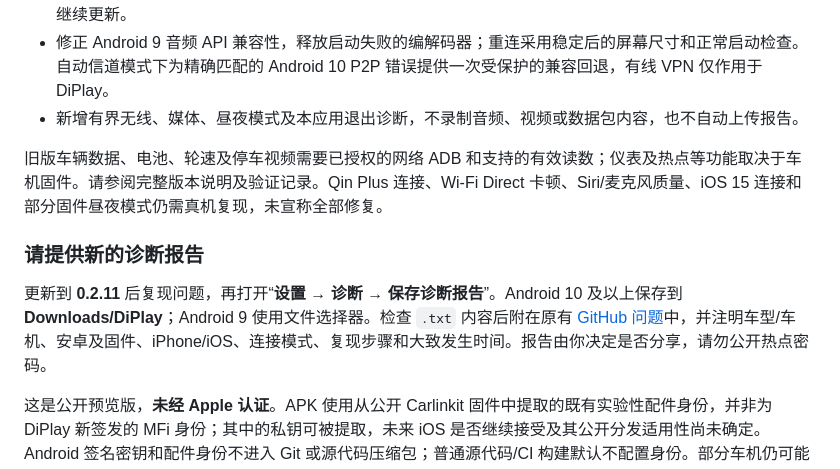
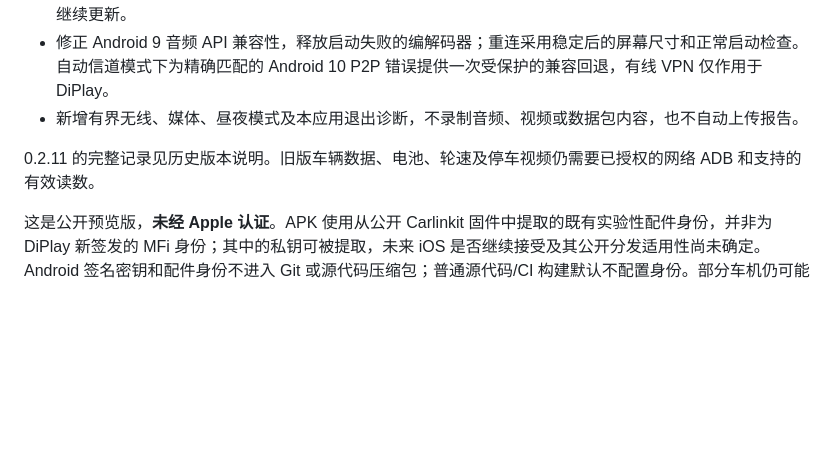
Before and after one commit to huangwits/DiPlay-Preface, a Markdown page: README.zh-CN.md, the part around one of its changes. Drawn GitHub-style; blank space fills up the shorter version.

```diff
--- a/README.zh-CN.md
+++ b/README.zh-CN.md
@@ -24,11 +49,7 @@
 - 修正 Android 9 音频 API 兼容性，释放启动失败的编解码器；重连采用稳定后的屏幕尺寸和正常启动检查。自动信道模式下为精确匹配的 Android 10 P2P 错误提供一次受保护的兼容回退，有线 VPN 仅作用于 DiPlay。
 - 新增有界无线、媒体、昼夜模式及本应用退出诊断，不录制音频、视频或数据包内容，也不自动上传报告。
 
-旧版车辆数据、电池、轮速及停车视频需要已授权的网络 ADB 和支持的有效读数；仪表及热点等功能取决于车机固件。请参阅完整版本说明及验证记录。Qin Plus 连接、Wi-Fi Direct 卡顿、Siri/麦克风质量、iOS 15 连接和部分固件昼夜模式仍需真机复现，未宣称全部修复。
-
-### 请提供新的诊断报告
-
-更新到 **0.2.11** 后复现问题，再打开“**设置 → 诊断 → 保存诊断报告**”。Android 10 及以上保存到 **Downloads/DiPlay**；Android 9 使用文件选择器。检查 `.txt` 内容后附在原有 [GitHub 问题](https://github.com/shihabal3amri/DiPlay/issues)中，并注明车型/车机、安卓及固件、iPhone/iOS、连接模式、复现步骤和大致发生时间。报告由你决定是否分享，请勿公开热点密码。
+0.2.11 的完整记录见历史版本说明。旧版车辆数据、电池、轮速及停车视频仍需要已授权的网络 ADB 和支持的有效读数。
 
 这是公开预览版，**未经 Apple 认证**。APK 使用从公开 Carlinkit 固件中提取的既有实验性配件身份，并非为 DiPlay 新签发的 MFi 身份；其中的私钥可被提取，未来 iOS 是否继续接受及其公开分发适用性尚未确定。Android 签名密钥和配件身份不进入 Git 或源代码压缩包；普通源代码/CI 构建默认不配置身份。部分车机仍可能卡顿或无法应用图标大小设置。
 
```
Also changed, not shown: other parts of README.zh-CN.md (+30 -5 lines), README.md (+2 -2 lines).
